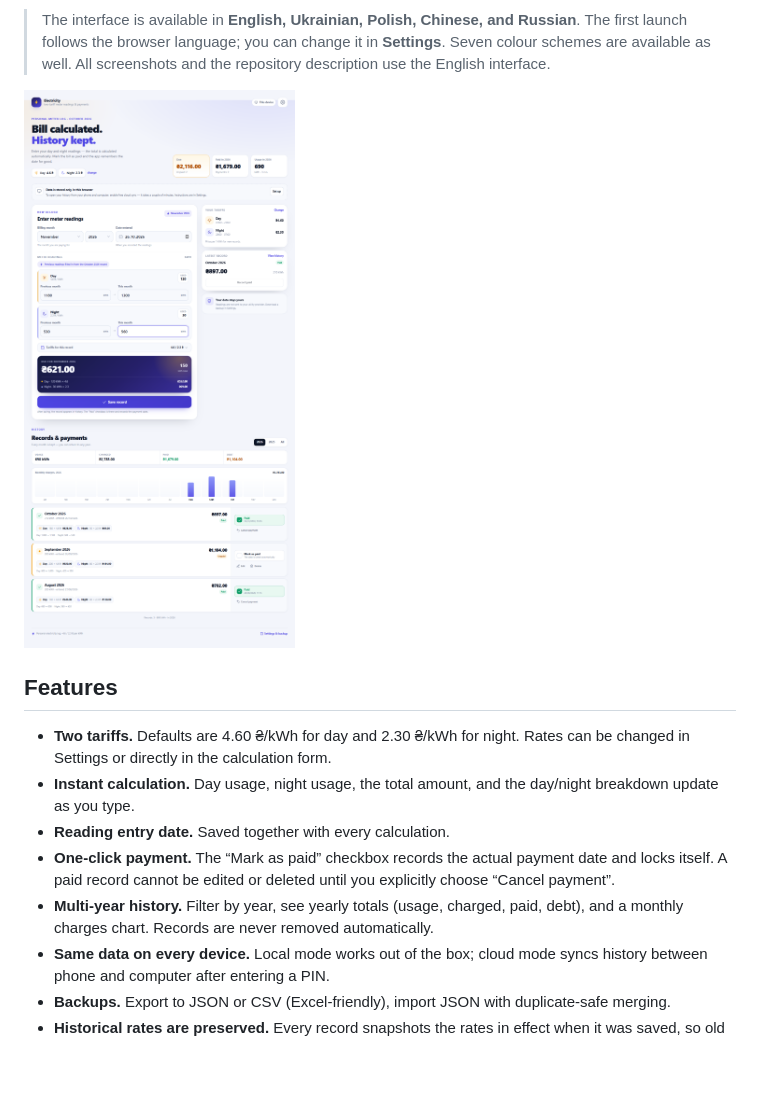
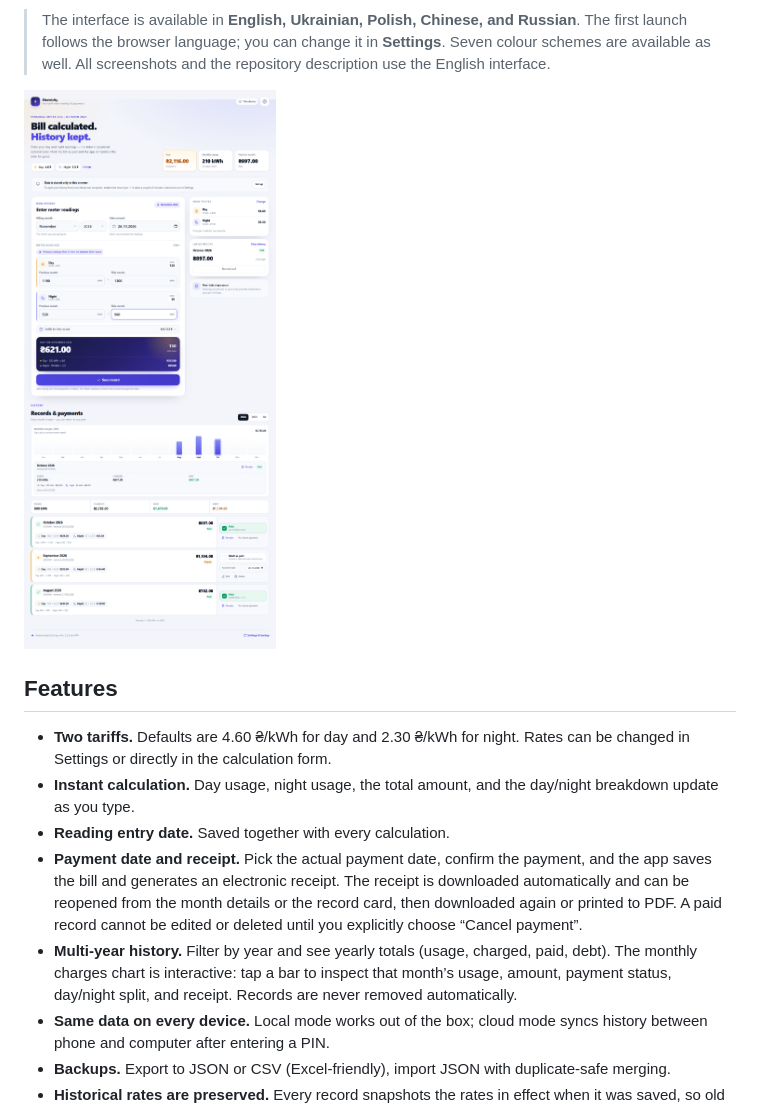
Before and after one commit to Sokolyanskyi/elektro-raschet, a Markdown page: README.md, the part around one of its changes. Rendered like a GitHub page; pictures changed too: docs/screenshot-desktop.png; blank space fills up the shorter version.

```diff
--- a/README.md
+++ b/README.md
@@ -21,11 +21,15 @@ and the amount due. The history of calculations and payments is kept for years.
 - **Instant calculation.** Day usage, night usage, the total amount, and the
   day/night breakdown update as you type.
 - **Reading entry date.** Saved together with every calculation.
-- **One-click payment.** The “Mark as paid” checkbox records the actual payment date
-  and locks itself. A paid record cannot be edited or deleted until you explicitly
-  choose “Cancel payment”.
-- **Multi-year history.** Filter by year, see yearly totals (usage, charged, paid,
-  debt), and a monthly charges chart. Records are never removed automatically.
+- **Payment date and receipt.** Pick the actual payment date, confirm the payment, and
+  the app saves the bill and generates an electronic receipt. The receipt is downloaded
+  automatically and can be reopened from the month details or the record card, then
+  downloaded again or printed to PDF. A paid record cannot be edited or deleted until
+  you explicitly choose “Cancel payment”.
+- **Multi-year history.** Filter by year and see yearly totals (usage, charged, paid,
+  debt). The monthly charges chart is interactive: tap a bar to inspect that month’s
+  usage, amount, payment status, day/night split, and receipt. Records are never removed
+  automatically.
 - **Same data on every device.** Local mode works out of the box; cloud mode syncs
   history between phone and computer after entering a PIN.
 - **Backups.** Export to JSON or CSV (Excel-friendly), import JSON with duplicate-safe
```
Also changed, not shown: other parts of README.md (+11 -0 lines), docs/screenshot-mobile.png, docs/screenshot-receipt.png (added), 14 other files.
